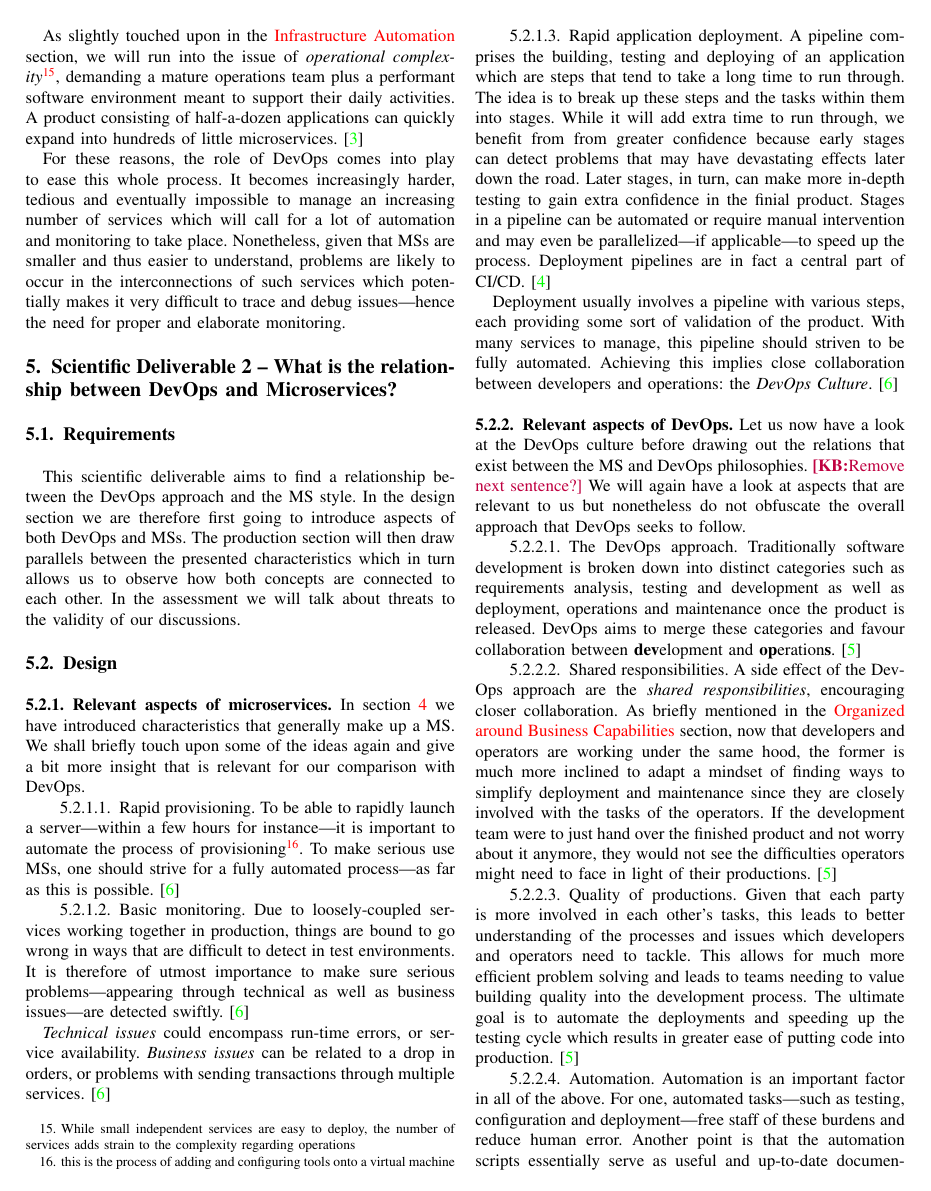
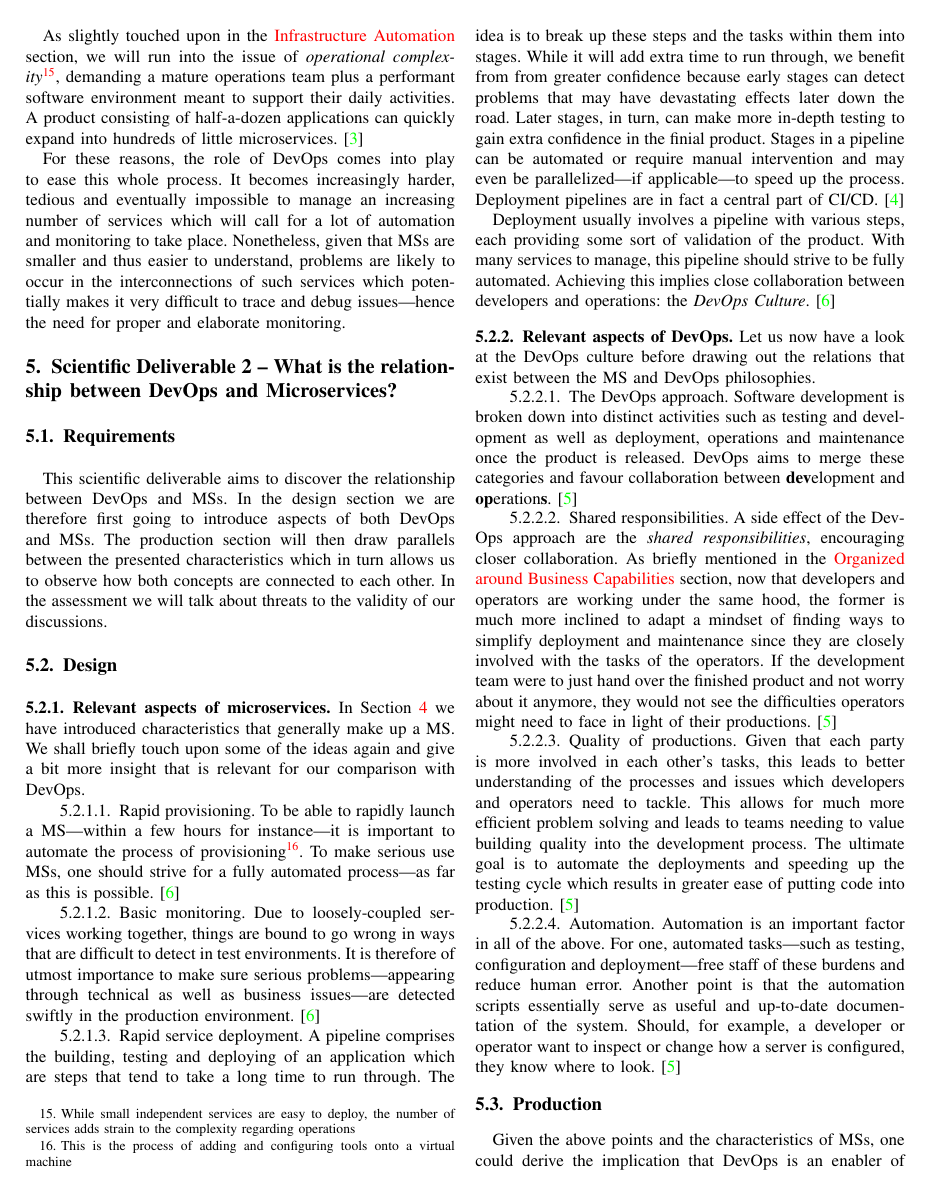
Before and after one commit to niveK77pur/BSP6-Microservices, a LaTeX paper (Final_Report/main.tex, which reads Final_Report/contents/scientific-deliverables/SD-devops-ms.tex): page 7 of 13. The pictures show the PDF file Final_Report/main.pdf that the author committed with the source.

Commit message:
implement feedback for SD2

```diff
--- a/Final_Report/contents/scientific-deliverables/SD-devops-ms.tex
+++ b/Final_Report/contents/scientific-deliverables/SD-devops-ms.tex
@@ -5,8 +5,8 @@
 
 \subsection{Requirements}
 
-This scientific deliverable aims to find a relationship between the
-DevOps approach and the \gls{ms} style. In the design section we are
+This scientific deliverable aims to discover the relationship between
+DevOps and \glspl{ms}. In the design section we are
 therefore first going to introduce aspects of both DevOps and
 \glspl{ms}. The production section will then draw parallels between
 the presented characteristics which in turn allows us to observe how
@@ -17,34 +17,34 @@ talk about threats to the validity of our discussions.
 
 \subsubsection{Relevant aspects of microservices}
 
-In section \ref{sd:ms} we have introduced characteristics that
+In Section \ref{sd:ms} we have introduced characteristics that
 generally make up a \gls{ms}. We shall briefly touch upon some of the
 ideas again and give a bit more insight that is relevant for our
 comparison with DevOps.
 
 \paragraph{Rapid provisioning}
 
-To be able to rapidly launch a server---within a few hours for
+To be able to rapidly launch a \gls{ms}---within a few hours for
 instance---it is important to automate the process of
-provisioning\footnote{this is the process of adding and configuring
+provisioning\footnote{This is the process of adding and configuring
 tools onto a virtual machine}. To make serious use MSs, one should
 strive for a fully automated process---as far as this is possible.
 \cite{ms-prereq}
 
 \paragraph{Basic monitoring}
 
-Due to loosely-coupled services working together in production, things
+Due to loosely-coupled services working together, things
 are bound to go wrong in ways that are difficult to detect in test
 environments. It is therefore of utmost importance to make sure
 serious problems---appearing through technical as well as business
-issues---are detected swiftly. \cite{ms-prereq}
+issues---are detected swiftly in the production environment. \cite{ms-prereq}
 
-\textit{Technical issues} could encompass run-time errors, or service
-availability. \textit{Business issues} can be related to a drop in orders, or
-problems with sending transactions through multiple services.
-\cite{ms-prereq}
+% \textit{Technical issues} could encompass run-time errors, or service
+% availability. \textit{Business issues} can be related to a drop in orders, or
+% problems with sending transactions through multiple services.
+% \cite{ms-prereq}
 
-\paragraph{Rapid application deployment}
+\paragraph{Rapid service deployment}
 
 A pipeline comprises the building, testing and deploying of an
 application which are steps that tend to take a long time to run
@@ -60,7 +60,7 @@ of \gls{cicd}. \cite{pipelines}
 
 Deployment usually involves a pipeline with various steps, each
 providing some sort of validation of the product.  With many services
-to manage, this pipeline should striven to be fully automated.
+to manage, this pipeline should strive to be fully automated.
 Achieving this implies close collaboration between
 developers and operations: the \textit{DevOps Culture}. \cite{ms-prereq}
 
@@ -68,14 +68,14 @@ developers and operations: the \textit{DevOps Culture}. \cite{ms-prereq}
 
 Let us now have a look at the DevOps culture before drawing out the
 relations that exist between the \gls{ms} and DevOps philosophies.
-\KB{Remove next sentence?} We will again have a look at aspects that
-are relevant to us but nonetheless do not obfuscate the overall
-approach that DevOps seeks to follow.
+% \KB{Remove next sentence?} We will again have a look at aspects that
+% are relevant to us but nonetheless do not obfuscate the overall
+% approach that DevOps seeks to follow.
 
 \paragraph{The DevOps approach}
 
-Traditionally software development is broken down into distinct
-categories such as requirements analysis, testing and development as
+Software development is broken down into distinct
+activities such as testing and development as
 well as deployment, operations and maintenance once the product is
 released. DevOps aims to merge these categories and favour
 collaboration between \textbf{dev}elopment and
@@ -122,0 +120 @@ us to this assumption were the \nameref{sec:business-capabilities} and
+could derive the implication that DevOps is an enabler
```
Also changed, not shown: Final_Report/main.pdf, Final_Report/contents/scientific-deliverables/SD-devops-ms.tex (41 more changed lines).
